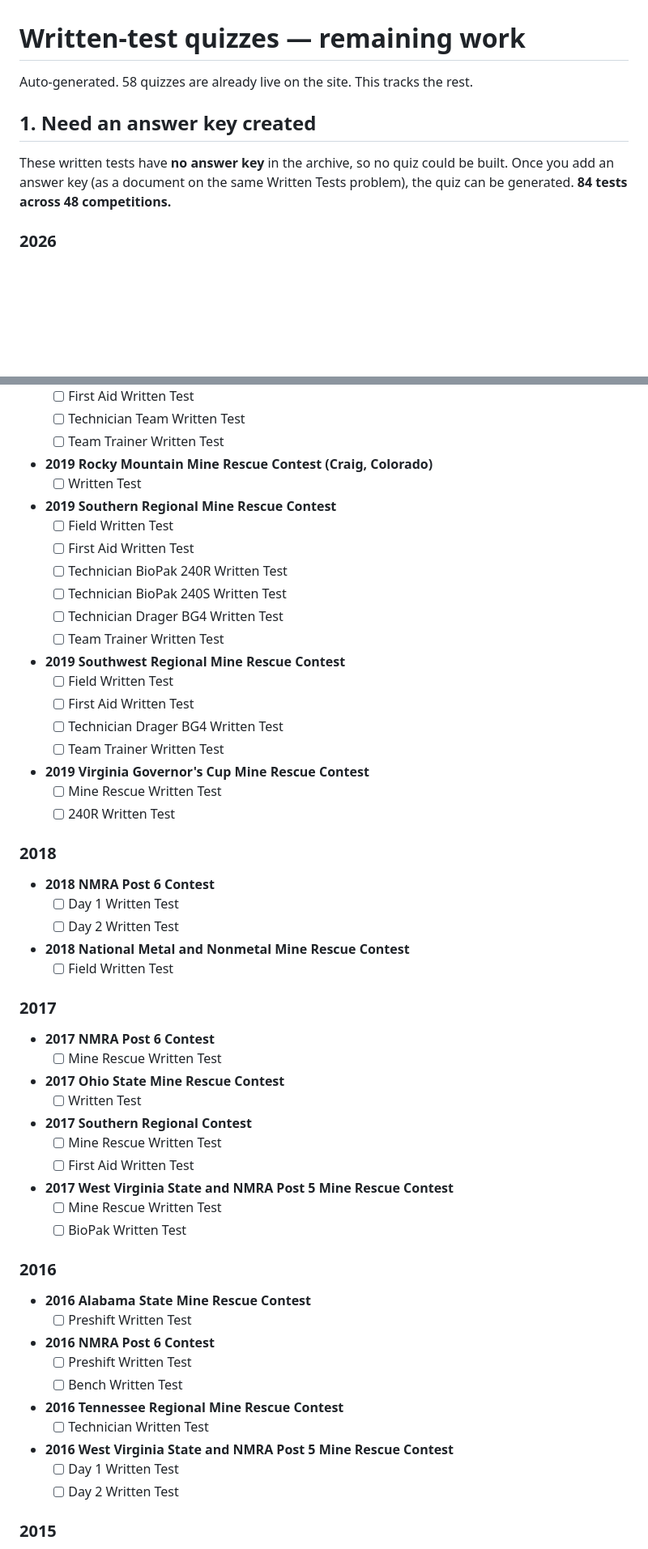
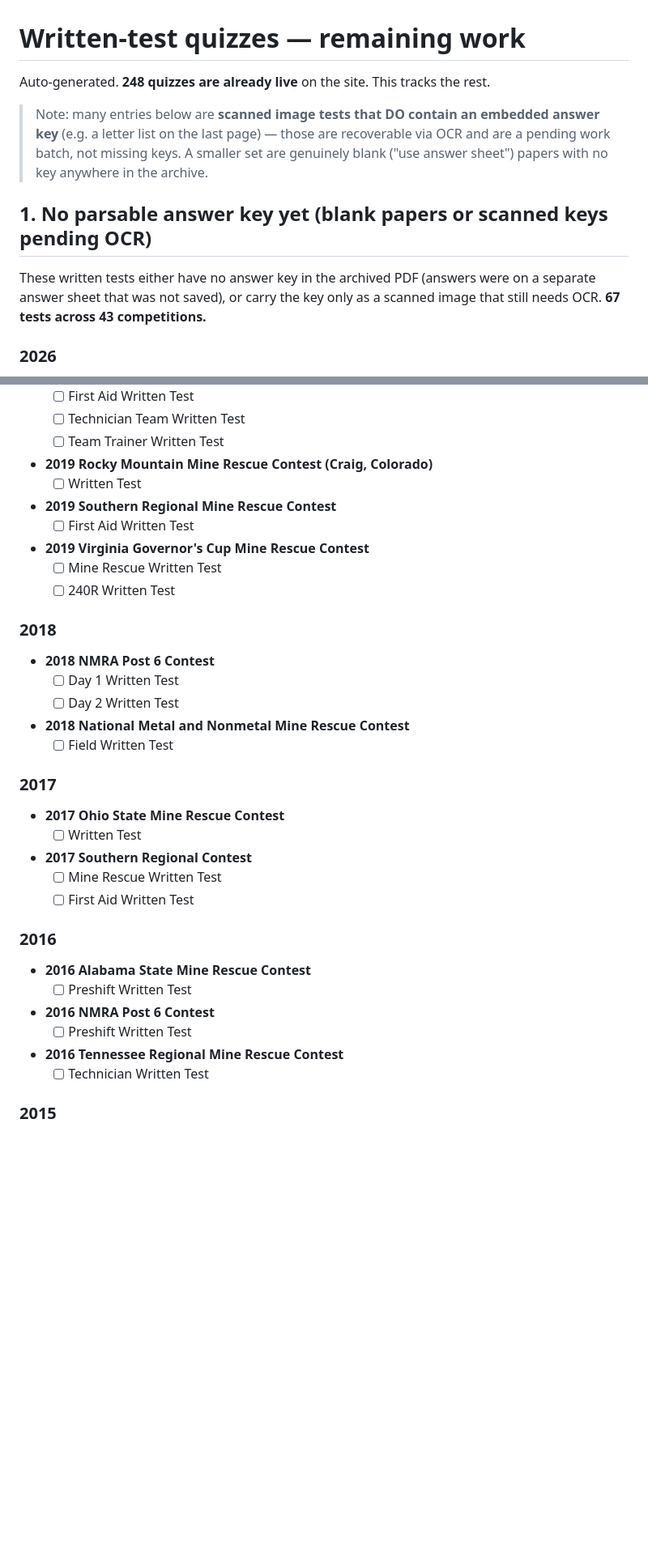
Before and after one commit to jakeolson657/Mine_Rescue_Center, a Markdown page: QUIZ_TODO.md, 2 parts joined by grey strips. Shown at 81% size. Drawn GitHub-style; blank space fills up the shorter version.

```diff
--- a/QUIZ_TODO.md
+++ b/QUIZ_TODO.md
@@ -1,11 +1,14 @@
 # Written-test quizzes — remaining work
 
-Auto-generated. 58 quizzes are already live on the site. This tracks the rest.
+Auto-generated. **248 quizzes are already live** on the site. This tracks the rest.
 
 
-## 1. Need an answer key created
+> Note: many entries below are **scanned image tests that DO contain an embedded answer key** (e.g. a letter list on the last page) — those are recoverable via OCR and are a pending work batch, not missing keys. A smaller set are genuinely blank ("use answer sheet") papers with no key anywhere in the archive.
 
-These written tests have **no answer key** in the archive, so no quiz could be built. Once you add an answer key (as a document on the same Written Tests problem), the quiz can be generated. **84 tests across 48 competitions.**
+
+## 1. No parsable answer key yet (blank papers or scanned keys pending OCR)
+
+These written tests either have no answer key in the archived PDF (answers were on a separate answer sheet that was not saved), or carry the key only as a scanned image that still needs OCR. **67 tests across 43 competitions.**
 
 
 ### 2026
@@ -79,17 +82,7 @@ These written tests have **no answer key** in the archive, so no quiz could be b
 - **2019 Rocky Mountain Mine Rescue Contest (Craig, Colorado)**
   - [ ] Written Test
 - **2019 Southern Regional Mine Rescue Contest**
-  - [ ] Field Written Test
   - [ ] First Aid Written Test
-  - [ ] Technician BioPak 240R Written Test
-  - [ ] Technician BioPak 240S Written Test
-  - [ ] Technician Drager BG4 Written Test
-  - [ ] Team Trainer Written Test
-- **2019 Southwest Regional Mine Rescue Contest**
-  - [ ] Field Written Test
-  - [ ] First Aid Written Test
-  - [ ] Technician Drager BG4 Written Test
-  - [ ] Team Trainer Written Test
 - **2019 Virginia Governor's Cup Mine Rescue Contest**
   - [ ] Mine Rescue Written Test
   - [ ] 240R Written Test
@@ -104,16 +97,11 @@ These written tests have **no answer key** in the archive, so no quiz could be b
 
 ### 2017
 
-- **2017 NMRA Post 6 Contest**
-  - [ ] Mine Rescue Written Test
 - **2017 Ohio State Mine Rescue Contest**
   - [ ] Written Test
 - **2017 Southern Regional Contest**
   - [ ] Mine Rescue Written Test
   - [ ] First Aid Written Test
-- **2017 West Virginia State and NMRA Post 5 Mine Rescue Contest**
-  - [ ] Mine Rescue Written Test
-  - [ ] BioPak Written Test
 
 ### 2016
 
@@ -121,12 +109,8 @@ These written tests have **no answer key** in the archive, so no quiz could be b
   - [ ] Preshift Written Test
 - **2016 NMRA Post 6 Contest**
   - [ ] Preshift Written Test
-  - [ ] Bench Written Test
 - **2016 Tennessee Regional Mine Rescue Contest**
   - [ ] Technician Written Test
-- **2016 West Virginia State and NMRA Post 5 Mine Rescue Contest**
-  - [ ] Day 1 Written Test
-  - [ ] Day 2 Written Test
 
 ### 2015
 
```
Also changed, not shown: other parts of QUIZ_TODO.md (+1 -35 lines).
